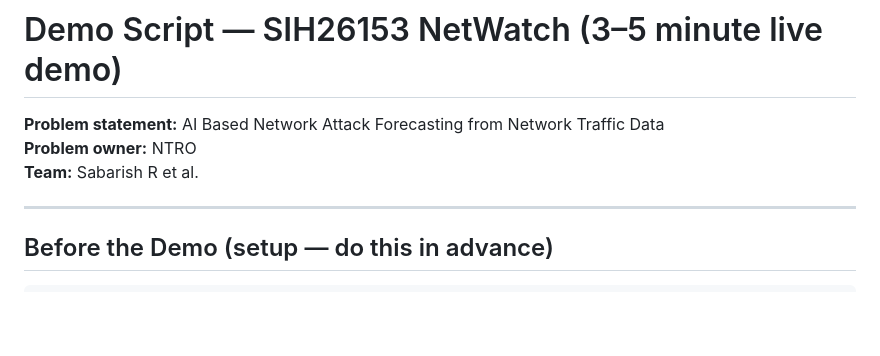
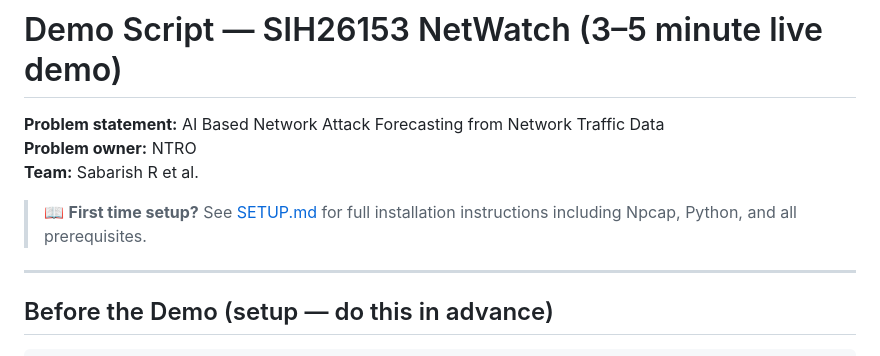
Before and after one commit to SabarishR08/SIH26153-AI-Network-Attack-Forecasting, a Markdown page: docs/DEMO_SCRIPT.md, the part around the change. Rendered like a GitHub page; blank space fills up the shorter version.

```diff
--- a/docs/DEMO_SCRIPT.md
+++ b/docs/DEMO_SCRIPT.md
@@ -3,6 +3,8 @@
 **Problem statement:** AI Based Network Attack Forecasting from Network Traffic Data
 **Problem owner:** NTRO
 **Team:** Sabarish R et al.
+
+> 📖 **First time setup?** See [SETUP.md](../SETUP.md) for full installation instructions including Npcap, Python, and all prerequisites.
 
 ---
 
```
Also changed, not shown: README.md (added, +143 -0 lines), SETUP.md (added, +570 -0 lines).
